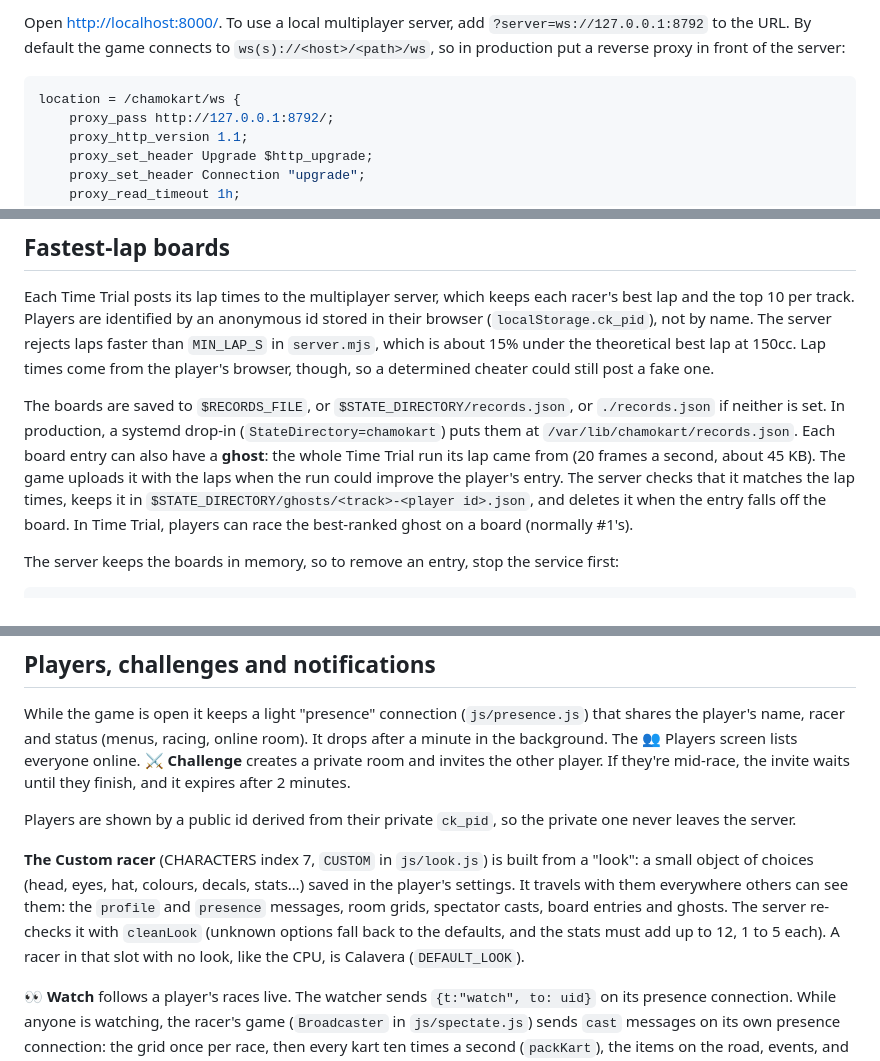
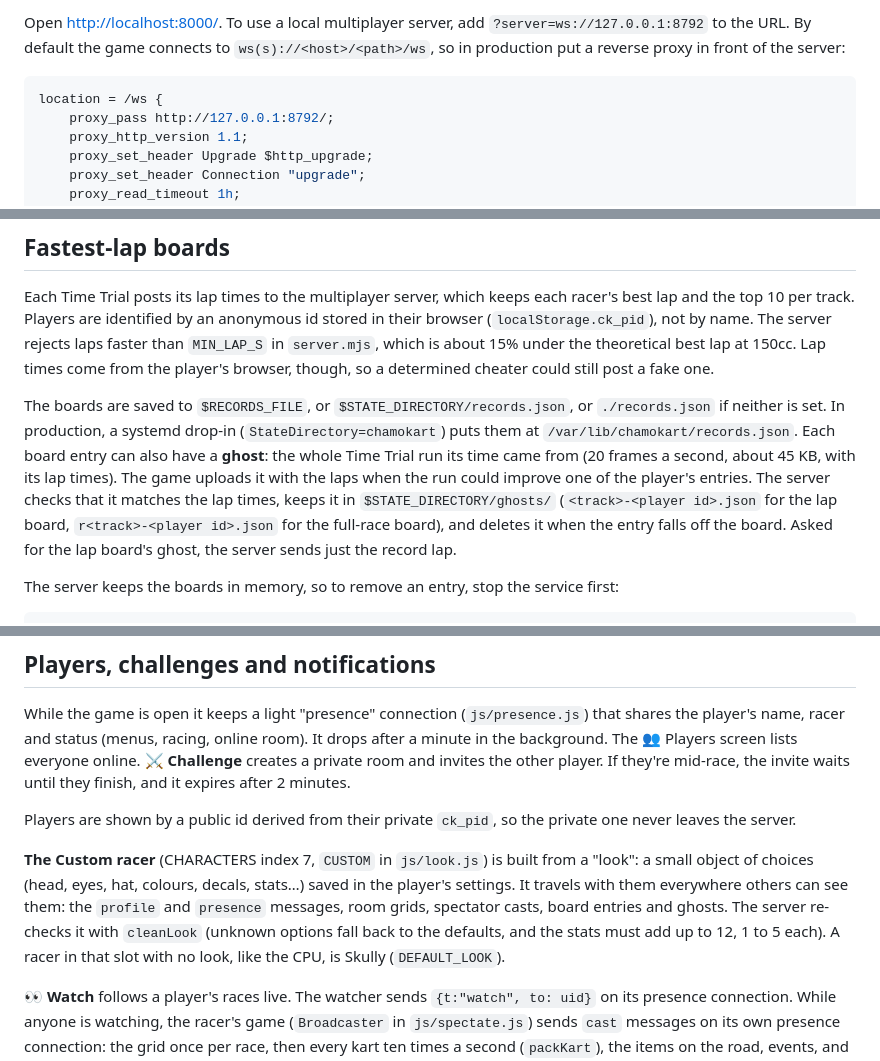
Before and after one commit to grivera82/chamokart, a Markdown page: README.md, 3 parts joined by grey strips. GitHub-like rendering.

````diff
--- a/README.md
+++ b/README.md
@@ -54,7 +58,7 @@ Open <http://localhost:8000/>. To use a local multiplayer server, add `?server=w
 By default the game connects to `ws(s)://<host>/<path>/ws`, so in production put a reverse proxy in front of the server:
 
 ```nginx
-location = /chamokart/ws {
+location = /ws {
     proxy_pass http://127.0.0.1:8792/;
     proxy_http_version 1.1;
     proxy_set_header Upgrade $http_upgrade;
@@ -72,7 +76,7 @@ Lap times come from the player's browser, though, so a determined cheater could
 
 The boards are saved to `$RECORDS_FILE`, or `$STATE_DIRECTORY/records.json`, or `./records.json` if neither is set.
 In production, a systemd drop-in (`StateDirectory=chamokart`) puts them at `/var/lib/chamokart/records.json`.
-Each board entry can also have a **ghost**: the whole Time Trial run its lap came from (20 frames a second, about 45 KB). The game uploads it with the laps when the run could improve the player's entry. The server checks that it matches the lap times, keeps it in `$STATE_DIRECTORY/ghosts/<track>-<player id>.json`, and deletes it when the entry falls off the board. In Time Trial, players can race the best-ranked ghost on a board (normally #1's).
+Each board entry can also have a **ghost**: the whole Time Trial run its time came from (20 frames a second, about 45 KB, with its lap times). The game uploads it with the laps when the run could improve one of the player's entries. The server checks that it matches the lap times, keeps it in `$STATE_DIRECTORY/ghosts/` (`<track>-<player id>.json` for the lap board, `r<track>-<player id>.json` for the full-race board), and deletes it when the entry falls off the board. Asked for the lap board's ghost, the server sends just the record lap.
 
 The server keeps the boards in memory, so to remove an entry, stop the service first:
 
@@ -88,7 +92,7 @@ While the game is open it keeps a light "presence" connection (`js/presence.js`)
 
 Players are shown by a public id derived from their private `ck_pid`, so the private one never leaves the server.
 
-**The Custom racer** (CHARACTERS index 7, `CUSTOM` in `js/look.js`) is built from a "look": a small object of choices (head, eyes, hat, colours, decals, stats…) saved in the player's settings. It travels with them everywhere others can see them: the `profile` and `presence` messages, room grids, spectator casts, board entries and ghosts. The server re-checks it with `cleanLook` (unknown options fall back to the defaults, and the stats must add up to 12, 1 to 5 each). A racer in that slot with no look, like the CPU, is Calavera (`DEFAULT_LOOK`).
+**The Custom racer** (CHARACTERS index 7, `CUSTOM` in `js/look.js`) is built from a "look": a small object of choices (head, eyes, hat, colours, decals, stats…) saved in the player's settings. It travels with them everywhere others can see them: the `profile` and `presence` messages, room grids, spectator casts, board entries and ghosts. The server re-checks it with `cleanLook` (unknown options fall back to the defaults, and the stats must add up to 12, 1 to 5 each). A racer in that slot with no look, like the CPU, is Skully (`DEFAULT_LOOK`).
 
 **👀 Watch** follows a player's races live. The watcher sends `{t:"watch", to: uid}` on its presence connection. While anyone is watching, the racer's game (`Broadcaster` in `js/spectate.js`) sends `cast` messages on its own presence connection: the grid once per race, then every kart ten times a second (`packKart`), the items on the road, events, and item box and coin changes. It sends nothing when nobody is watching. The server checks each message's shape (`cleanCast`) and passes it on to the watchers. The watcher's `SpectateSession` plays it back 0.3 s behind with the normal race view and HUD.
 
````
Also changed, not shown: other parts of README.md (+29 -16 lines).
